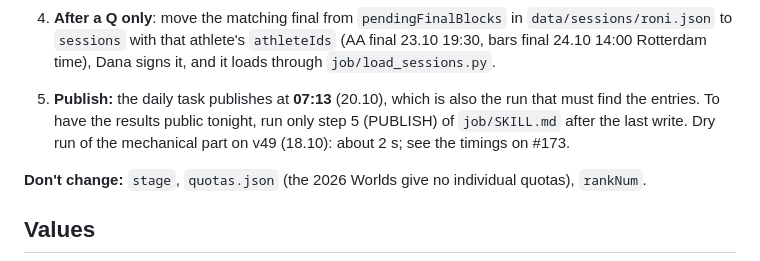
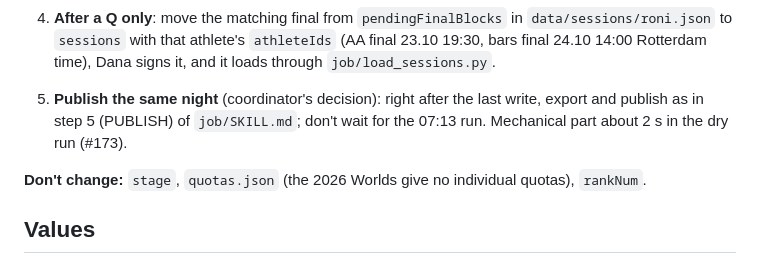
Before and after one commit to yonatanyacobi/IL2LA28, a Markdown page: docs/runbooks/result-night-1910.md, the part around the change. Rendered like a GitHub page.

Commit message:
19.10: publish the same night, right after the last write
Co-Authored-By: Claude Opus 5.5 <noreply@anthropic.com>

```diff
--- a/docs/runbooks/result-night-1910.md
+++ b/docs/runbooks/result-night-1910.md
@@ -44,9 +44,8 @@ No Official PDFs by the morning of 20.10: wait. Don't record anything from anoth
    `sessions` with that athlete's `athleteIds` (AA final 23.10 19:30, bars final 24.10 14:00 Rotterdam time), Dana
    signs it, and it loads through `job/load_sessions.py`.
 
-5. **Publish:** the daily task publishes at **07:13** (20.10), which is also the run that must find the entries. To
-   have the results public tonight, run only step 5 (PUBLISH) of `job/SKILL.md` after the last write.
-   Dry run of the mechanical part on v49 (18.10): about 2 s; see the timings on #173.
+5. **Publish the same night** (coordinator's decision): right after the last write, export and publish as in
+   step 5 (PUBLISH) of `job/SKILL.md`; don't wait for the 07:13 run. Mechanical part about 2 s in the dry run (#173).
 
 **Don't change:** `stage`, `quotas.json` (the 2026 Worlds give no individual quotas), `rankNum`.
 
```
